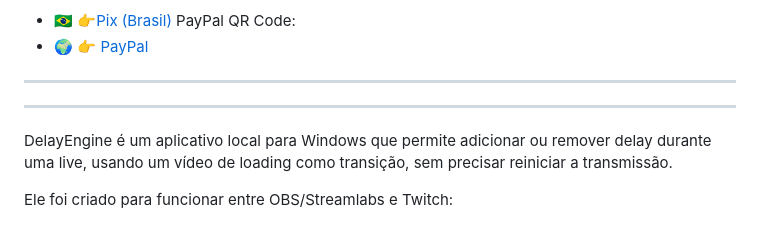
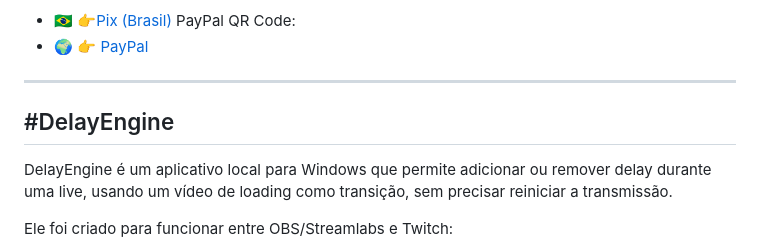
Before and after one commit to nonuser35/DelayEngineProject, a Markdown page: README.md, the part around the change. GitHub-like rendering.

```diff
--- a/README.md
+++ b/README.md
@@ -10,7 +10,7 @@ Pix QR Code:
 PayPal QR Code:
 - 🌍 👉 [PayPal](https://github.com/nonuser35/DelayEngineProject/blob/main/support/paypal-qrcode.png)
 ---
-
+#DelayEngine
 ---
 
 DelayEngine é um aplicativo local para Windows que permite adicionar ou remover delay durante uma live, usando um vídeo de loading como transição, sem precisar reiniciar a transmissão.
```
